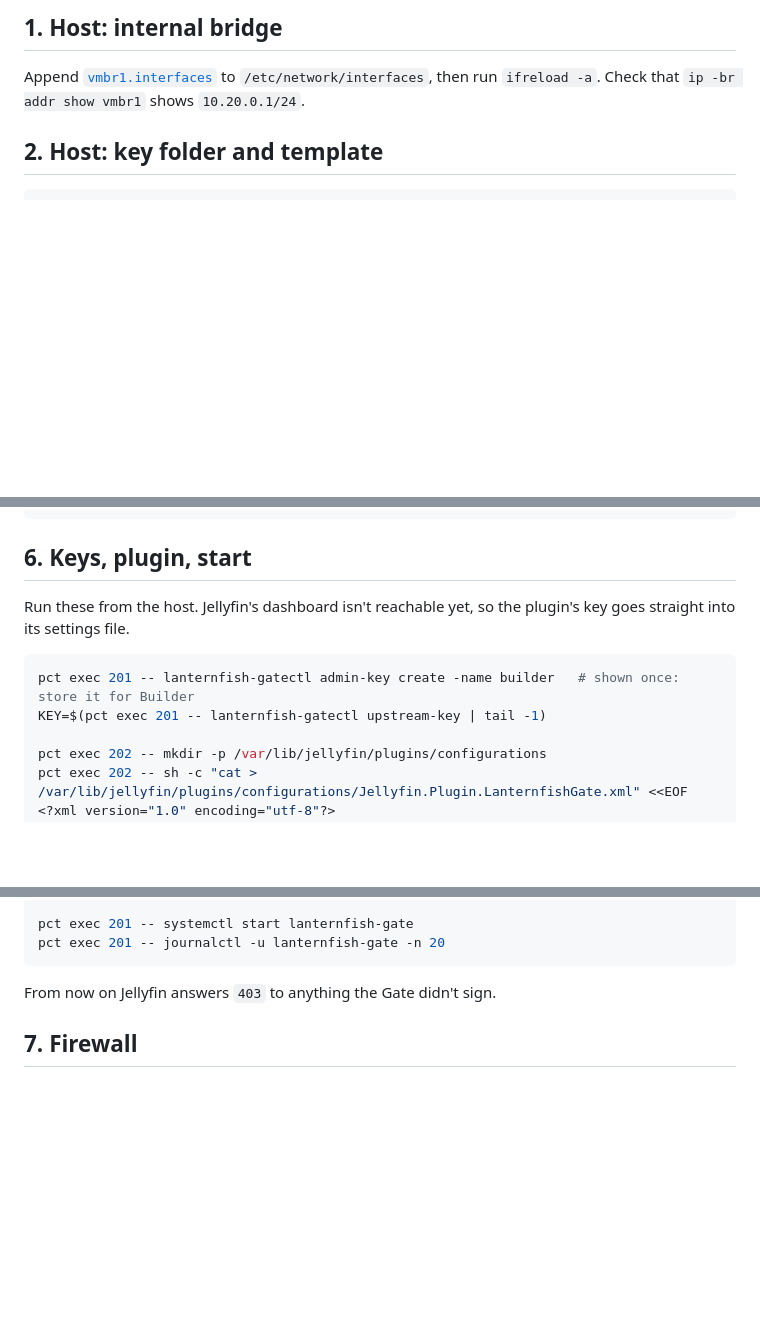
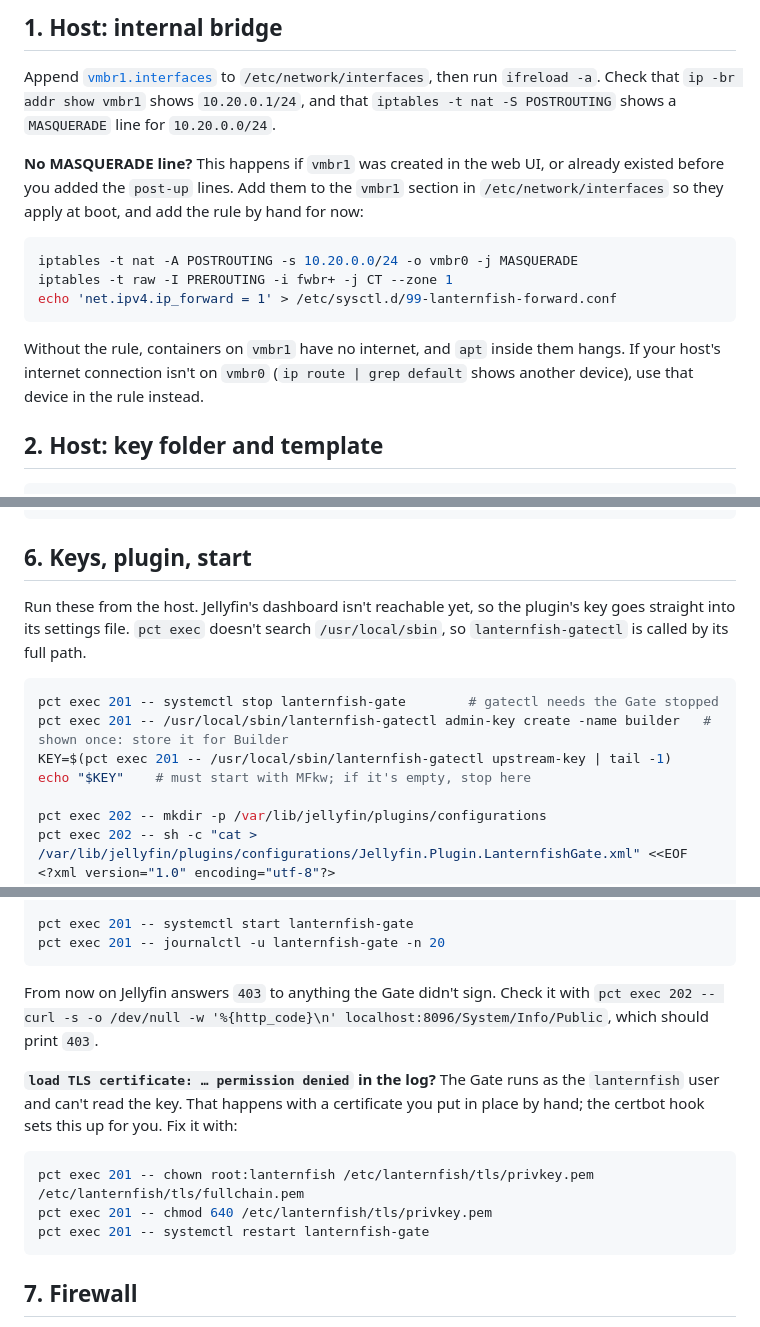
Before and after one commit to yourmomsbasement/LanternFish-Auth, a Markdown page: deploy/proxmox/README.md, 3 parts joined by grey strips. Drawn GitHub-style; blank space fills up the shorter version.

Commit message:
Proxmox guide: fixes from the first real install
- Call lanternfish-gatectl by its full path in pct exec (it doesn't
  search /usr/local/sbin), stop the Gate first, and check the key isn't
  empty before writing it into the plugin's settings.
- Explain the missing-MASQUERADE case (vmbr1 created in the web UI),
  which leaves containers on vmbr1 without internet.
- Explain the TLS key permission error for hand-placed certificates.

Co-Authored-By: Claude Opus 5.5 <noreply@anthropic.com>
Claude-Session: https://claude.ai/code/session_01M6diXPiasec47BkeAXNotQ

````diff
--- a/deploy/proxmox/README.md
+++ b/deploy/proxmox/README.md
@@ -58,7 +58,24 @@ folder to the Proxmox host, for example into `/root/lanternfish/`.
 
 Append [`vmbr1.interfaces`](vmbr1.interfaces) to `/etc/network/interfaces`,
 then run `ifreload -a`. Check that `ip -br addr show vmbr1` shows
-`10.20.0.1/24`.
+`10.20.0.1/24`, and that `iptables -t nat -S POSTROUTING` shows a
+`MASQUERADE` line for `10.20.0.0/24`.
+
+**No MASQUERADE line?** This happens if `vmbr1` was created in the web UI, or
+already existed before you added the `post-up` lines. Add them to the `vmbr1`
+section in `/etc/network/interfaces` so they apply at boot, and add the rule
+by hand for now:
+
+```sh
+iptables -t nat -A POSTROUTING -s 10.20.0.0/24 -o vmbr0 -j MASQUERADE
+iptables -t raw -I PREROUTING -i fwbr+ -j CT --zone 1
+echo 'net.ipv4.ip_forward = 1' > /etc/sysctl.d/99-lanternfish-forward.conf
+```
+
+Without the rule, containers on `vmbr1` have no internet, and `apt` inside
+them hangs. If your host's internet connection isn't on `vmbr0`
+(`ip route | grep default` shows another device), use that device in the
+rule instead.
 
 ## 2. Host: key folder and template
 
@@ -191,11 +208,14 @@ openssl pkey -in spare-key.pem -pubout -outform der | openssl dgst -sha256 -bina
 ## 6. Keys, plugin, start
 
 Run these from the host. Jellyfin's dashboard isn't reachable yet, so the
-plugin's key goes straight into its settings file.
+plugin's key goes straight into its settings file. `pct exec` doesn't search
+`/usr/local/sbin`, so `lanternfish-gatectl` is called by its full path.
 
 ```sh
-pct exec 201 -- lanternfish-gatectl admin-key create -name builder   # shown once: store it for Builder
-KEY=$(pct exec 201 -- lanternfish-gatectl upstream-key | tail -1)
+pct exec 201 -- systemctl stop lanternfish-gate        # gatectl needs the Gate stopped
+pct exec 201 -- /usr/local/sbin/lanternfish-gatectl admin-key create -name builder   # shown once: store it for Builder
+KEY=$(pct exec 201 -- /usr/local/sbin/lanternfish-gatectl upstream-key | tail -1)
+echo "$KEY"    # must start with MFkw; if it's empty, stop here
 
 pct exec 202 -- mkdir -p /var/lib/jellyfin/plugins/configurations
 pct exec 202 -- sh -c "cat > /var/lib/jellyfin/plugins/configurations/Jellyfin.Plugin.LanternfishGate.xml" <<EOF
@@ -213,7 +233,21 @@ pct exec 201 -- systemctl start lanternfish-gate
 pct exec 201 -- journalctl -u lanternfish-gate -n 20
 ```
 
-From now on Jellyfin answers `403` to anything the Gate didn't sign.
+From now on Jellyfin answers `403` to anything the Gate didn't sign. Check
+it with
+`pct exec 202 -- curl -s -o /dev/null -w '%{http_code}\n' localhost:8096/System/Info/Public`,
+which should print `403`.
+
+**`load TLS certificate: … permission denied` in the log?** The Gate runs as
+the `lanternfish` user and can't read the key. That happens with a
+certificate you put in place by hand; the certbot hook sets this up for you.
+Fix it with:
+
+```sh
+pct exec 201 -- chown root:lanternfish /etc/lanternfish/tls/privkey.pem /etc/lanternfish/tls/fullchain.pem
+pct exec 201 -- chmod 640 /etc/lanternfish/tls/privkey.pem
+pct exec 201 -- systemctl restart lanternfish-gate
+```
 
 ## 7. Firewall
 
````
